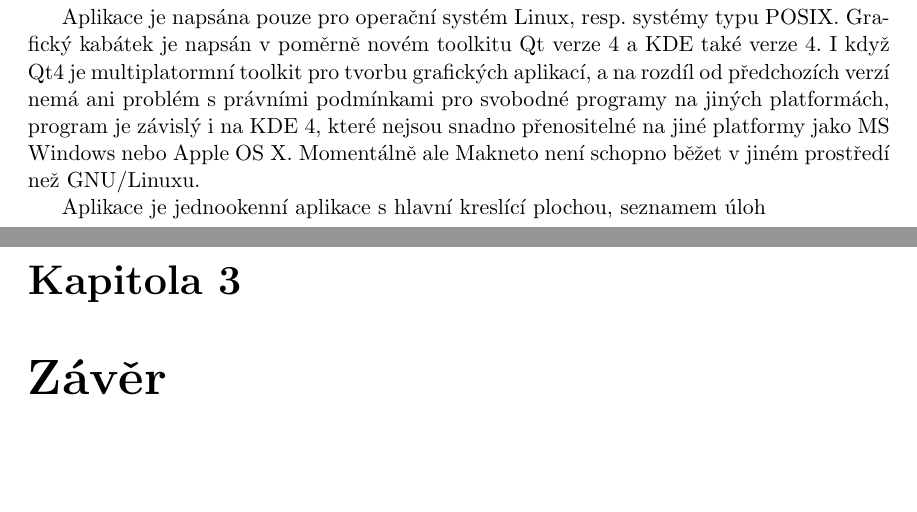
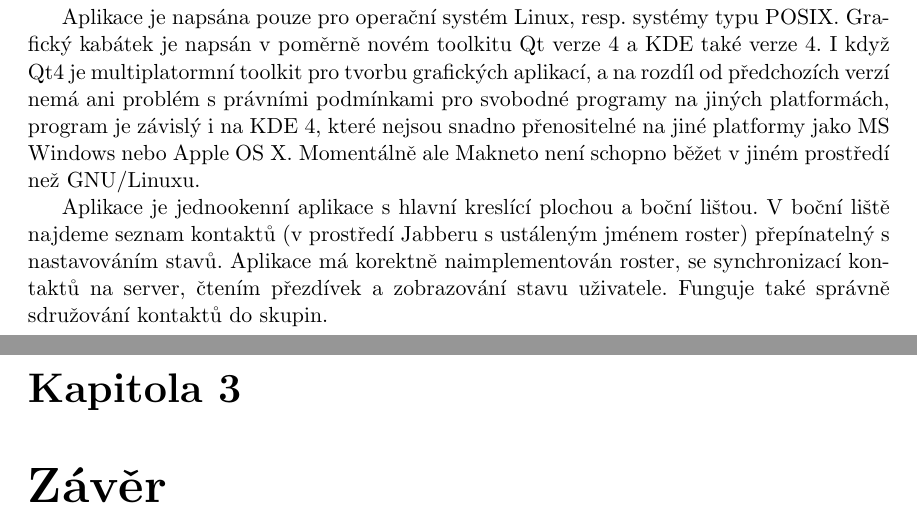
Before and after one commit to pihhan/makneto, a LaTeX thesis (priklad.tex, which reads obsah.tex): two parts of pages 8 and 9 of 10, joined at a grey line, cut so that both start at the same text, the shorter picture padded with empty space. Compiled offline with pdfLaTeX; the source files are stored in an older character set and shown here as Unicode.

Commit message:
nevim co to je, ale ma to -a

```diff
--- a/obsah.tex
+++ b/obsah.tex
@@ -110,6 +110,11 @@
 nejsou snadno přenositelné na jiné platformy jako MS Windows nebo Apple OS X.
 Momentálně ale Makneto není schopno běžet v jiném prostředí než GNU/Linuxu.
 
-Aplikace je jednookenní aplikace s hlavní kreslící plochou, seznamem úloh
+Aplikace je jednookenní aplikace s hlavní kreslící plochou a boční lištou.
+V boční liště najdeme seznam kontaktů (v prostředí Jabberu s ustáleným
+jménem roster) přepínatelný s nastavováním stavů. Aplikace má korektně
+naimplementován roster, se synchronizací kontaktů na server, čtením přezdívek
+a zobrazování stavu uživatele. Funguje také správně sdružování kontaktů do
+skupin.
 
 \chapter{Závěr}
```
Also changed, not shown: Makefile.
